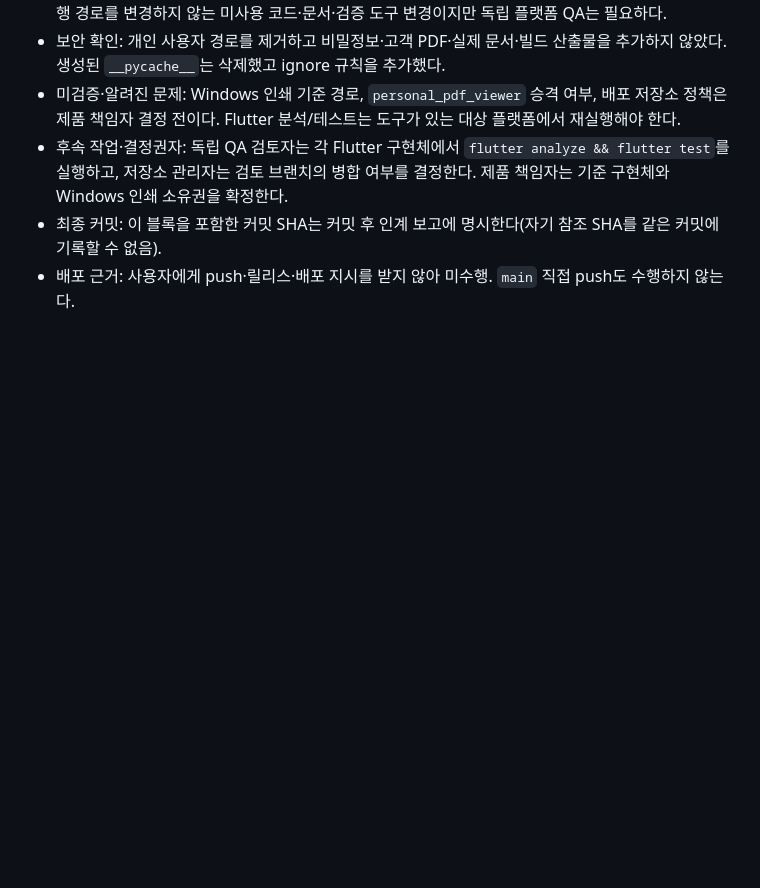
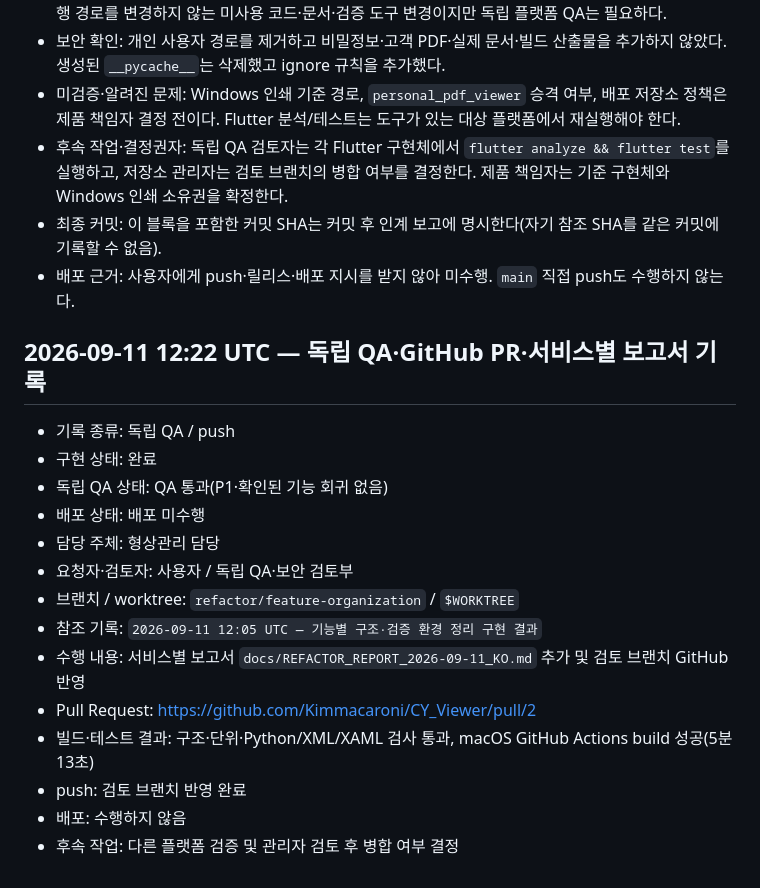
Before and after one commit to Kimmacaroni/CY_Viewer, a Markdown page: docs/WORK_LOG.md, the part around the change. Rendered like a GitHub page; blank space fills up the shorter version.

Commit message:
docs: add CY Viewer refactor report

```diff
--- a/docs/WORK_LOG.md
+++ b/docs/WORK_LOG.md
@@ -164,3 +164,20 @@
 - 후속 작업·결정권자: 독립 QA 검토자는 각 Flutter 구현체에서 `flutter analyze && flutter test`를 실행하고, 저장소 관리자는 검토 브랜치의 병합 여부를 결정한다. 제품 책임자는 기준 구현체와 Windows 인쇄 소유권을 확정한다.
 - 최종 커밋: 이 블록을 포함한 커밋 SHA는 커밋 후 인계 보고에 명시한다(자기 참조 SHA를 같은 커밋에 기록할 수 없음).
 - 배포 근거: 사용자에게 push·릴리스·배포 지시를 받지 않아 미수행. `main` 직접 push도 수행하지 않는다.
+
+## 2026-09-11 12:22 UTC — 독립 QA·GitHub PR·서비스별 보고서 기록
+
+- 기록 종류: 독립 QA / push
+- 구현 상태: 완료
+- 독립 QA 상태: QA 통과(P1·확인된 기능 회귀 없음)
+- 배포 상태: 배포 미수행
+- 담당 주체: 형상관리 담당
+- 요청자·검토자: 사용자 / 독립 QA·보안 검토부
+- 브랜치 / worktree: `refactor/feature-organization` / `$WORKTREE`
+- 참조 기록: `2026-09-11 12:05 UTC — 기능별 구조·검증 환경 정리 구현 결과`
+- 수행 내용: 서비스별 보고서 `docs/REFACTOR_REPORT_2026-09-11_KO.md` 추가 및 검토 브랜치 GitHub 반영
+- Pull Request: <https://github.com/Kimmacaroni/CY_Viewer/pull/2>
+- 빌드·테스트 결과: 구조·단위·Python/XML/XAML 검사 통과, macOS GitHub Actions build 성공(5분 13초)
+- push: 검토 브랜치 반영 완료
+- 배포: 수행하지 않음
+- 후속 작업: 다른 플랫폼 검증 및 관리자 검토 후 병합 여부 결정
```
Also changed, not shown: docs/REFACTOR_REPORT_2026-09-11_KO.md (added, +35 -0 lines).
